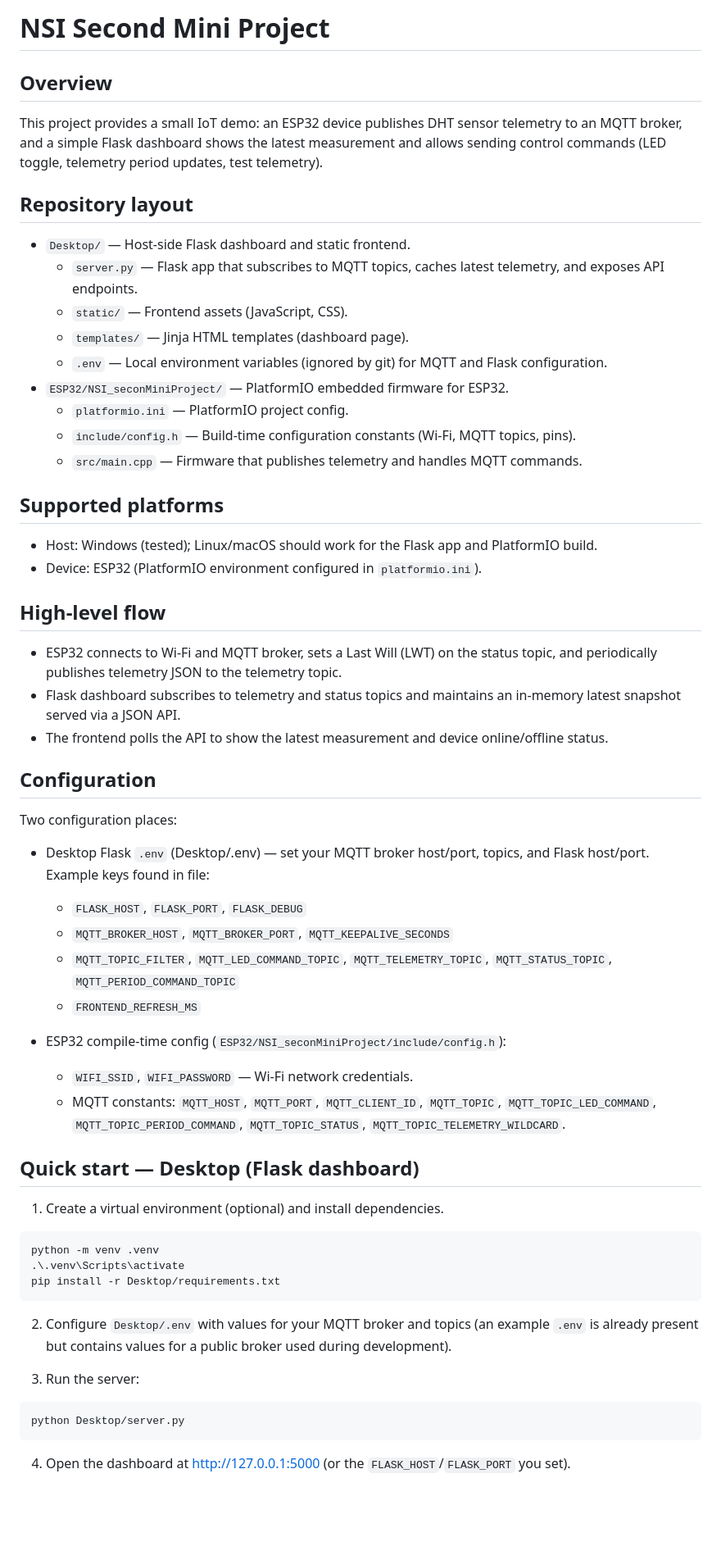
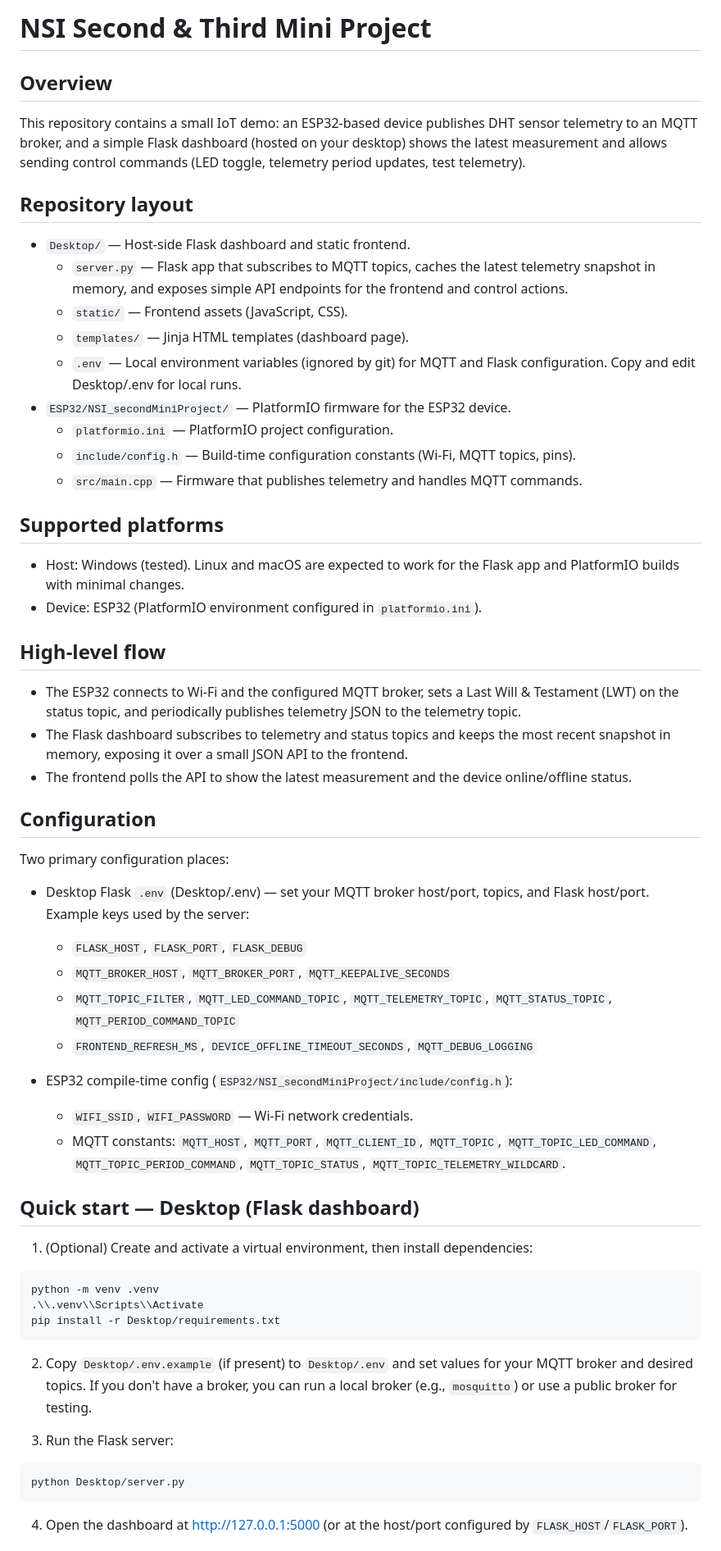
Before and after one commit to Jirka7521/NSI_SecondMiniProject, a Markdown page: README.md, the part around one of its changes. Shown at 82% size. Rendered like a GitHub page; blank space fills up the shorter version.

````diff
--- a/README.md
+++ b/README.md
@@ -1,70 +1,69 @@
-# NSI Second Mini Project
+# NSI Second & Third Mini Project
 
 Overview
 --------
 
-This project provides a small IoT demo: an ESP32 device publishes DHT sensor telemetry to an MQTT broker, and a simple Flask dashboard shows the latest measurement and allows sending control commands (LED toggle, telemetry period updates, test telemetry).
+This repository contains a small IoT demo: an ESP32-based device publishes DHT sensor telemetry to an MQTT broker, and a simple Flask dashboard (hosted on your desktop) shows the latest measurement and allows sending control commands (LED toggle, telemetry period updates, test telemetry).
 
 Repository layout
 -----------------
 
 - `Desktop/` — Host-side Flask dashboard and static frontend.
-  - `server.py` — Flask app that subscribes to MQTT topics, caches latest telemetry, and exposes API endpoints.
+  - `server.py` — Flask app that subscribes to MQTT topics, caches the latest telemetry snapshot in memory, and exposes simple API endpoints for the frontend and control actions.
   - `static/` — Frontend assets (JavaScript, CSS).
   - `templates/` — Jinja HTML templates (dashboard page).
-  - `.env` — Local environment variables (ignored by git) for MQTT and Flask configuration.
-- `ESP32/NSI_seconMiniProject/` — PlatformIO embedded firmware for ESP32.
-  - `platformio.ini` — PlatformIO project config.
+  - `.env` — Local environment variables (ignored by git) for MQTT and Flask configuration. Copy and edit Desktop/.env for local runs.
+- `ESP32/NSI_secondMiniProject/` — PlatformIO firmware for the ESP32 device.
+  - `platformio.ini` — PlatformIO project configuration.
   - `include/config.h` — Build-time configuration constants (Wi‑Fi, MQTT topics, pins).
   - `src/main.cpp` — Firmware that publishes telemetry and handles MQTT commands.
 
 Supported platforms
 -------------------
 
-- Host: Windows (tested); Linux/macOS should work for the Flask app and PlatformIO build.
+- Host: Windows (tested). Linux and macOS are expected to work for the Flask app and PlatformIO builds with minimal changes.
 - Device: ESP32 (PlatformIO environment configured in `platformio.ini`).
 
 High-level flow
 ---------------
 
-- ESP32 connects to Wi‑Fi and MQTT broker, sets a Last Will (LWT) on the status topic, and periodically publishes telemetry JSON to the telemetry topic.
-- Flask dashboard subscribes to telemetry and status topics and maintains an in-memory latest snapshot served via a JSON API.
-- The frontend polls the API to show the latest measurement and device online/offline status.
+- The ESP32 connects to Wi‑Fi and the configured MQTT broker, sets a Last Will & Testament (LWT) on the status topic, and periodically publishes telemetry JSON to the telemetry topic.
+- The Flask dashboard subscribes to telemetry and status topics and keeps the most recent snapshot in memory, exposing it over a small JSON API to the frontend.
+- The frontend polls the API to show the latest measurement and the device online/offline status.
 
 Configuration
 -------------
 
-Two configuration places:
+Two primary configuration places:
 
-- Desktop Flask `.env` (Desktop/.env) — set your MQTT broker host/port, topics, and Flask host/port. Example keys found in file:
-
+- Desktop Flask `.env` (Desktop/.env) — set your MQTT broker host/port, topics, and Flask host/port. Example keys used by the server:
   - `FLASK_HOST`, `FLASK_PORT`, `FLASK_DEBUG`
   - `MQTT_BROKER_HOST`, `MQTT_BROKER_PORT`, `MQTT_KEEPALIVE_SECONDS`
   - `MQTT_TOPIC_FILTER`, `MQTT_LED_COMMAND_TOPIC`, `MQTT_TELEMETRY_TOPIC`, `MQTT_STATUS_TOPIC`, `MQTT_PERIOD_COMMAND_TOPIC`
-  - `FRONTEND_REFRESH_MS`
+  - `FRONTEND_REFRESH_MS`, `DEVICE_OFFLINE_TIMEOUT_SECONDS`, `MQTT_DEBUG_LOGGING`
 
-- ESP32 compile-time config (`ESP32/NSI_seconMiniProject/include/config.h`):
+- ESP32 compile-time config (`ESP32/NSI_secondMiniProject/include/config.h`):
   - `WIFI_SSID`, `WIFI_PASSWORD` — Wi‑Fi network credentials.
   - MQTT constants: `MQTT_HOST`, `MQTT_PORT`, `MQTT_CLIENT_ID`, `MQTT_TOPIC`, `MQTT_TOPIC_LED_COMMAND`, `MQTT_TOPIC_PERIOD_COMMAND`, `MQTT_TOPIC_STATUS`, `MQTT_TOPIC_TELEMETRY_WILDCARD`.
 
 Quick start — Desktop (Flask dashboard)
 -------------------------------------
 
-1. Create a virtual environment (optional) and install dependencies.
+1. (Optional) Create and activate a virtual environment, then install dependencies:
 
 ```powershell
 python -m venv .venv
-.\.venv\Scripts\activate
+.\\.venv\\Scripts\\Activate
 pip install -r Desktop/requirements.txt
 ```
 
-2. Configure `Desktop/.env` with values for your MQTT broker and topics (an example `.env` is already present but contains values for a public broker used during development).
+2. Copy `Desktop/.env.example` (if present) to `Desktop/.env` and set values for your MQTT broker and desired topics. If you don't have a broker, you can run a local broker (e.g., `mosquitto`) or use a public broker for testing.
 
-3. Run the server:
+3. Run the Flask server:
 
 ```powershell
 python Desktop/server.py
 ```
 
-4. Open the dashboard at http://127.0.0.1:5000 (or the `FLASK_HOST`/`FLASK_PORT` you set).
+4. Open the dashboard at http://127.0.0.1:5000 (or at the host/port configured by `FLASK_HOST`/`FLASK_PORT`).
 
````
Also changed, not shown: other parts of README.md (+31 -31 lines).
